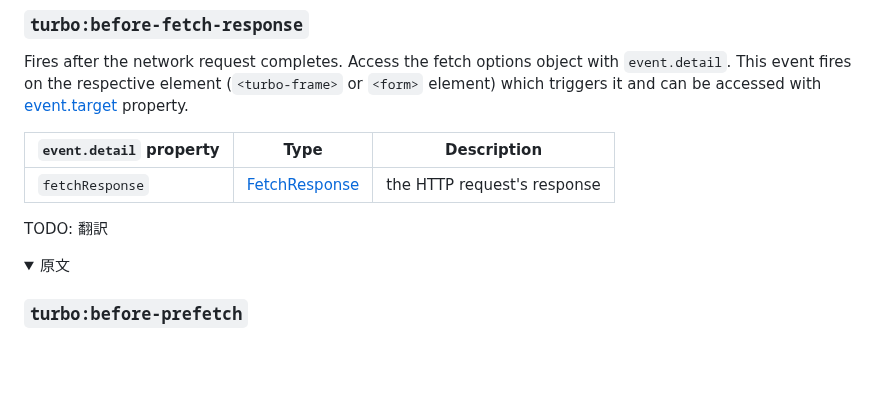
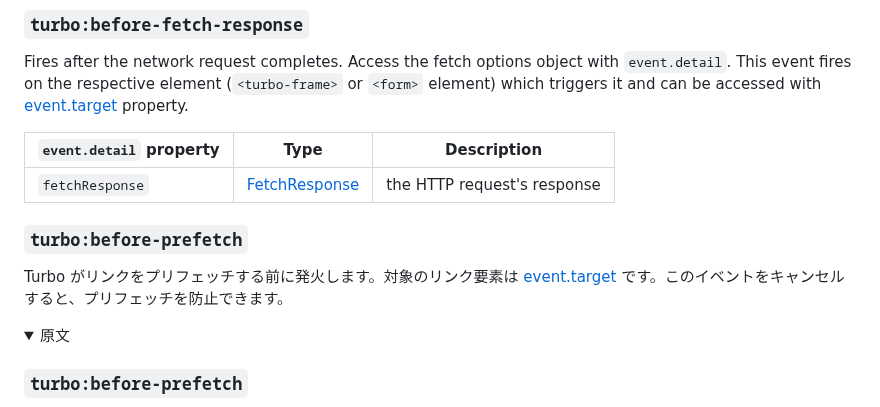
Before and after one commit to everyleaf/hotwire_ja, a Markdown page: turbo/reference/events.md, the part around the change. Rendered like a GitHub page; folded sections open; blank space fills up the shorter version.

Commit message:
Translateed `turbo:before-prefetch` section

```diff
--- a/turbo/reference/events.md
+++ b/turbo/reference/events.md
@@ -646,7 +646,9 @@ Fires after the network request completes. Access the fetch options object with
 
 </details>
 
-TODO: 翻訳
+### `turbo:before-prefetch`
+
+Turbo がリンクをプリフェッチする前に発火します。対象のリンク要素は [event.target][] です。このイベントをキャンセルすると、プリフェッチを防止できます。
 
 <details>
 <summary>原文</summary>
```
